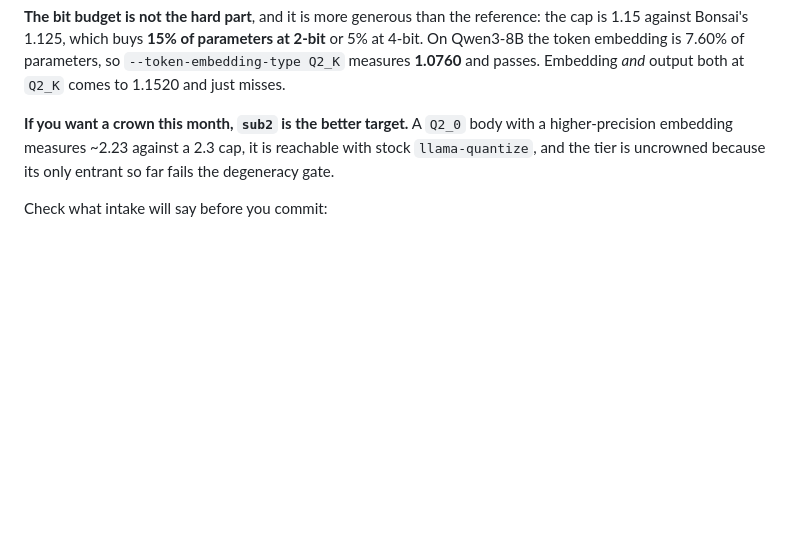
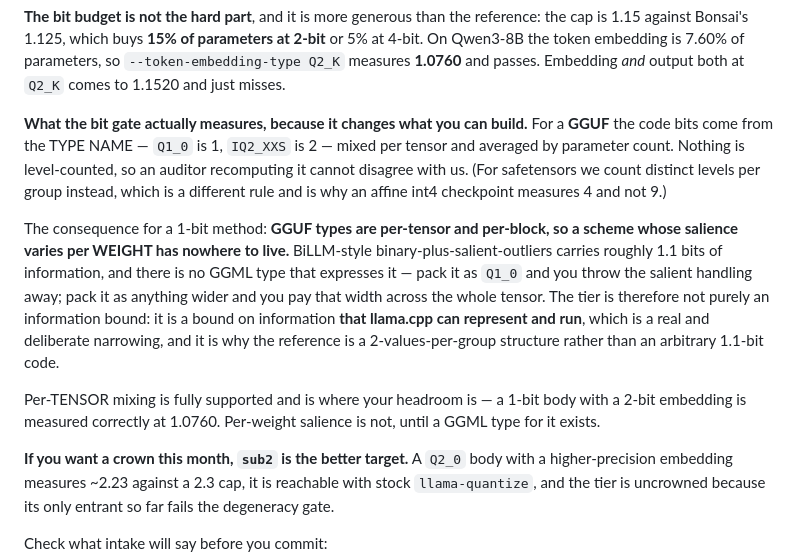
Before and after one commit to RalphLabsAI/ralph-v2, a Markdown page: README.md, the part around the change. Drawn GitHub-style; blank space fills up the shorter version.

Commit message:
Say what the bit gate measures, and what it excludes
- a miner asked whether binary is an information bound or a structural
  one. It is structural, and the doc did not say so
- GGUF code bits come from the TYPE NAME, mixed per tensor and averaged
  by parameter count; nothing is level-counted (safetensors is the path
  that counts levels per group)
- so GGUF types are per-tensor and per-block, and a scheme whose
  salience varies per WEIGHT has nowhere to live: BiLLM-style
  binary-plus-outliers carries ~1.1 bits and no GGML type expresses it
- the tier is a bound on information llama.cpp can represent AND RUN,
  which is deliberate but was undocumented
- per-tensor mixing is supported and is where the headroom is

Co-Authored-By: Claude Opus 5 <noreply@anthropic.com>

```diff
--- a/README.md
+++ b/README.md
@@ -132,6 +132,24 @@ working we would rather hear about it than have you assume we already know.
 1.15 against Bonsai's 1.125, which buys **15% of parameters at 2-bit** or 5% at 4-bit. On Qwen3-8B
 the token embedding is 7.60% of parameters, so `--token-embedding-type Q2_K` measures **1.0760**
 and passes. Embedding *and* output both at `Q2_K` comes to 1.1520 and just misses.
+
+**What the bit gate actually measures, because it changes what you can build.** For a **GGUF** the
+code bits come from the TYPE NAME — `Q1_0` is 1, `IQ2_XXS` is 2 — mixed per tensor and averaged by
+parameter count. Nothing is level-counted, so an auditor recomputing it cannot disagree with us.
+(For safetensors we count distinct levels per group instead, which is a different rule and is why
+an affine int4 checkpoint measures 4 and not 9.)
+
+The consequence for a 1-bit method: **GGUF types are per-tensor and per-block, so a scheme whose
+salience varies per WEIGHT has nowhere to live.** BiLLM-style binary-plus-salient-outliers carries
+roughly 1.1 bits of information, and there is no GGML type that expresses it — pack it as `Q1_0`
+and you throw the salient handling away; pack it as anything wider and you pay that width across
+the whole tensor. The tier is therefore not purely an information bound: it is a bound on
+information **that llama.cpp can represent and run**, which is a real and deliberate narrowing, and
+it is why the reference is a 2-values-per-group structure rather than an arbitrary 1.1-bit code.
+
+Per-TENSOR mixing is fully supported and is where your headroom is — a 1-bit body with a 2-bit
+embedding is measured correctly at 1.0760. Per-weight salience is not, until a GGML type for it
+exists.
 
 **If you want a crown this month, `sub2` is the better target.** A `Q2_0` body with a
 higher-precision embedding measures ~2.23 against a 2.3 cap, it is reachable with stock
```
